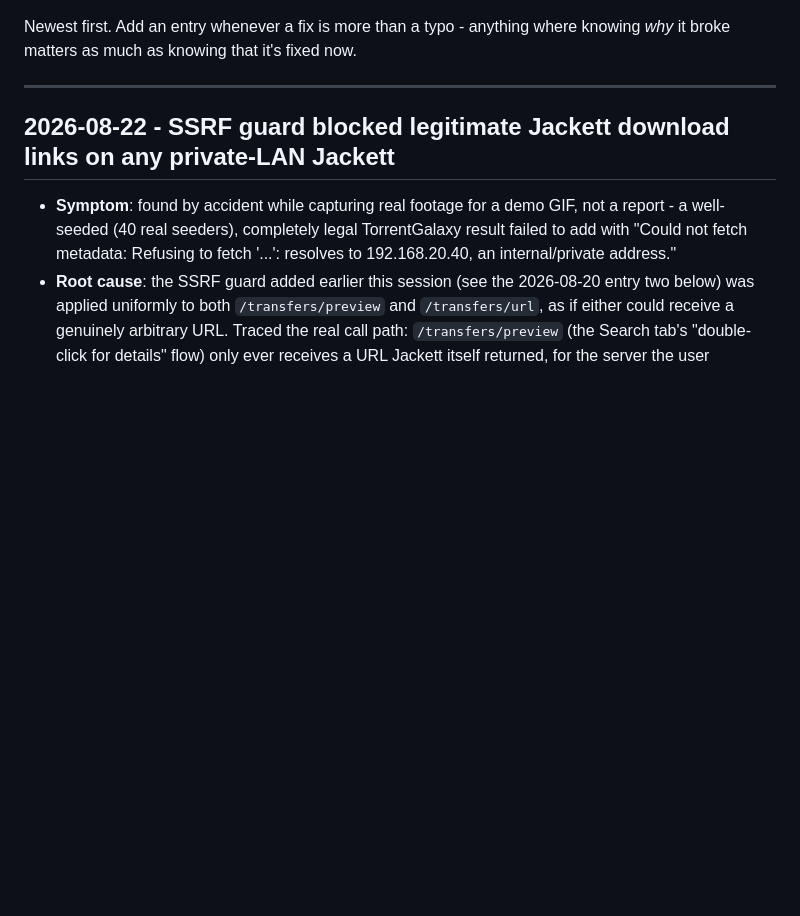
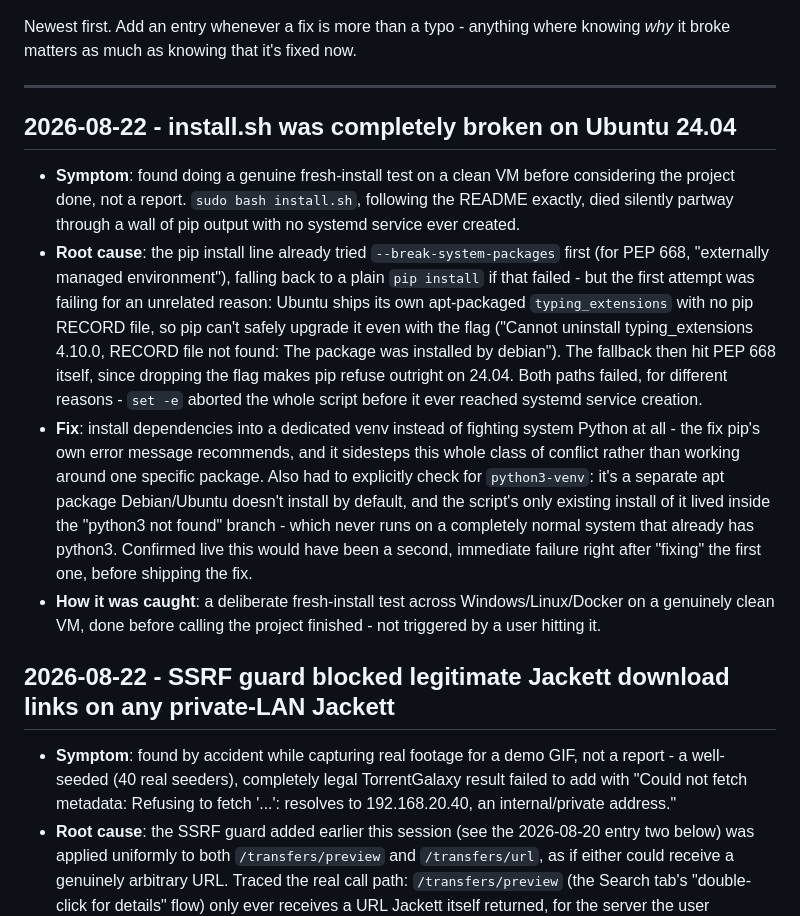
Before and after one commit to DelCtrlAlt33/hydra-torrent, a Markdown page: CHANGELOG.md, the part around the change. GitHub-like rendering; blank space fills up the shorter version.

Commit message:
Log the install.sh fix in the drift log

```diff
--- a/CHANGELOG.md
+++ b/CHANGELOG.md
@@ -12,6 +12,37 @@ Newest first. Add an entry whenever a fix is more than a typo - anything
 where knowing *why* it broke matters as much as knowing that it's fixed now.
 
 ---
+
+## 2026-08-22 - install.sh was completely broken on Ubuntu 24.04
+
+- **Symptom**: found doing a genuine fresh-install test on a clean VM
+  before considering the project done, not a report. `sudo bash
+  install.sh`, following the README exactly, died silently partway
+  through a wall of pip output with no systemd service ever created.
+- **Root cause**: the pip install line already tried
+  `--break-system-packages` first (for PEP 668, "externally managed
+  environment"), falling back to a plain `pip install` if that failed -
+  but the first attempt was failing for an unrelated reason: Ubuntu
+  ships its own apt-packaged `typing_extensions` with no pip RECORD
+  file, so pip can't safely upgrade it even with the flag ("Cannot
+  uninstall typing_extensions 4.10.0, RECORD file not found: The
+  package was installed by debian"). The fallback then hit PEP 668
+  itself, since dropping the flag makes pip refuse outright on 24.04.
+  Both paths failed, for different reasons - `set -e` aborted the
+  whole script before it ever reached systemd service creation.
+- **Fix**: install dependencies into a dedicated venv instead of
+  fighting system Python at all - the fix pip's own error message
+  recommends, and it sidesteps this whole class of conflict rather
+  than working around one specific package. Also had to explicitly
+  check for `python3-venv`: it's a separate apt package Debian/Ubuntu
+  doesn't install by default, and the script's only existing install
+  of it lived inside the "python3 not found" branch - which never
+  runs on a completely normal system that already has python3.
+  Confirmed live this would have been a second, immediate failure
+  right after "fixing" the first one, before shipping the fix.
+- **How it was caught**: a deliberate fresh-install test across
+  Windows/Linux/Docker on a genuinely clean VM, done before calling
+  the project finished - not triggered by a user hitting it.
 
 ## 2026-08-22 - SSRF guard blocked legitimate Jackett download links on any private-LAN Jackett
 
```
